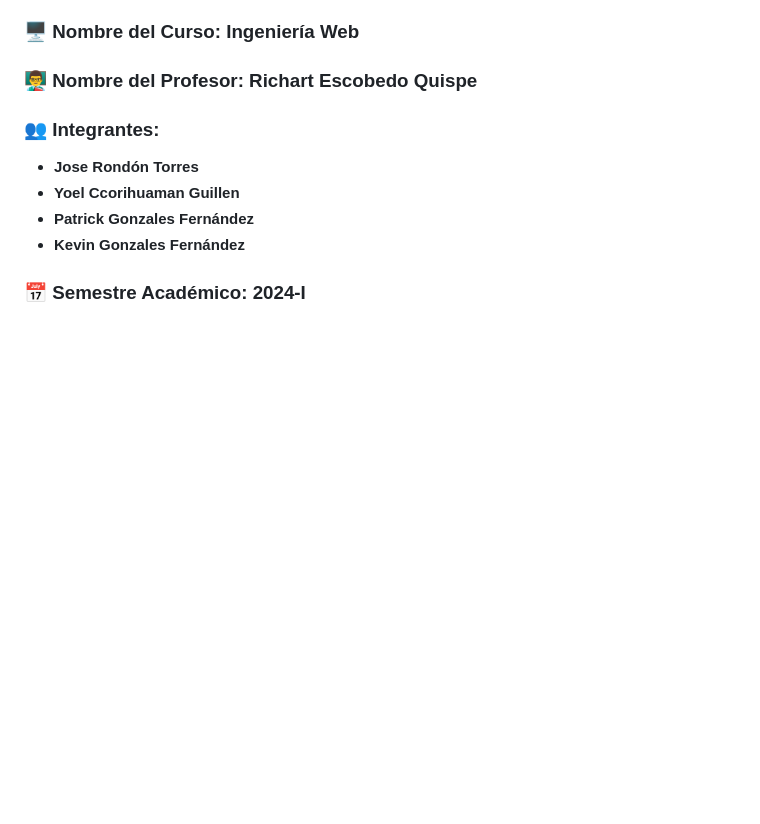
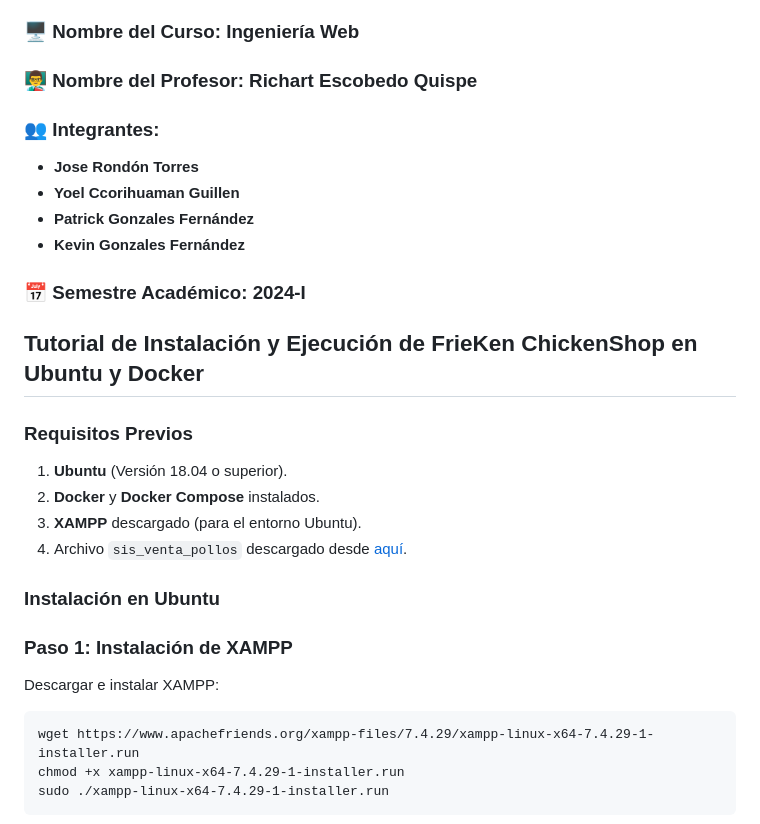
Before and after one commit to Rondnt/Apuuray, a Markdown page: README.md, the part around one of its changes. Drawn GitHub-style; blank space fills up the shorter version.

Commit message:
Tutorial

```diff
--- a/README.md
+++ b/README.md
@@ -14,3 +14,21 @@
 - **Kevin Gonzales Fernández**
 
 ### 📅 Semestre Académico: 2024-I
+
+## Tutorial de Instalación y Ejecución de FrieKen ChickenShop en Ubuntu y Docker
+
+### Requisitos Previos
+1. **Ubuntu** (Versión 18.04 o superior).
+2. **Docker** y **Docker Compose** instalados.
+3. **XAMPP** descargado (para el entorno Ubuntu).
+4. Archivo `sis_venta_pollos` descargado desde [aquí](https://drive.google.com/file/d/1wj1Zyhy1AKkoasXY75Sex6h4LMuFsFfi/view?usp=sharing).
+
+### Instalación en Ubuntu
+
+### Paso 1: Instalación de XAMPP
+Descargar e instalar XAMPP:
+
+	wget https://www.apachefriends.org/xampp-files/7.4.29/xampp-linux-x64-7.4.29-1-installer.run
+	chmod +x xampp-linux-x64-7.4.29-1-installer.run
+	sudo ./xampp-linux-x64-7.4.29-1-installer.run
+
```
Also changed, not shown: other parts of README.md (+107 -0 lines).
